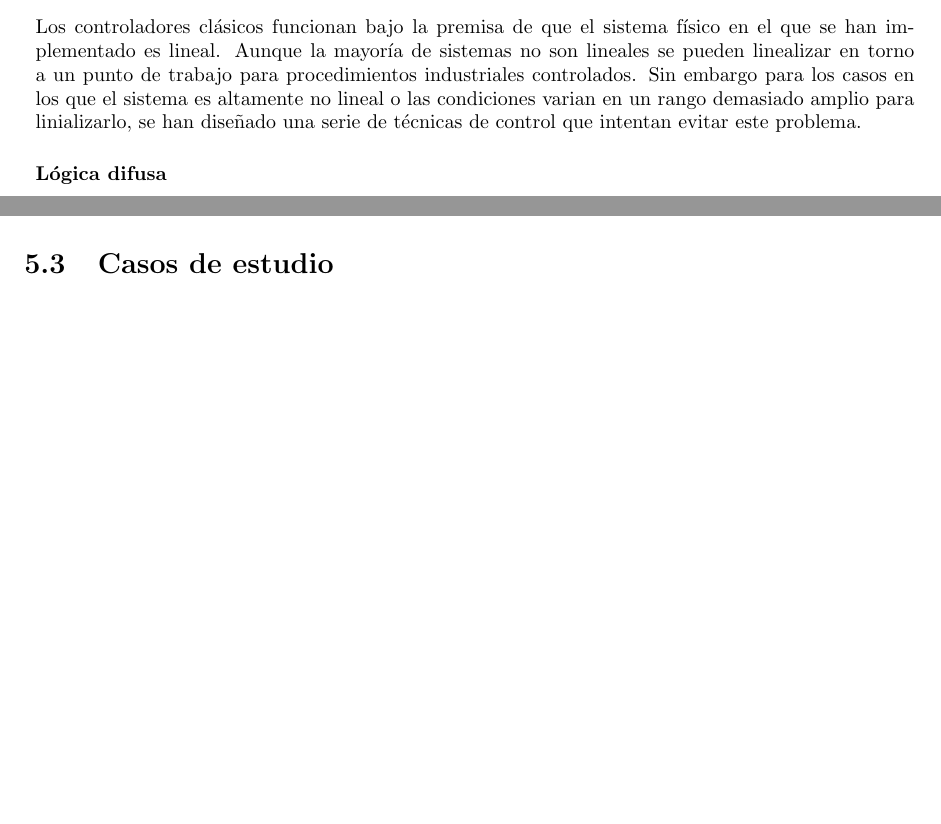
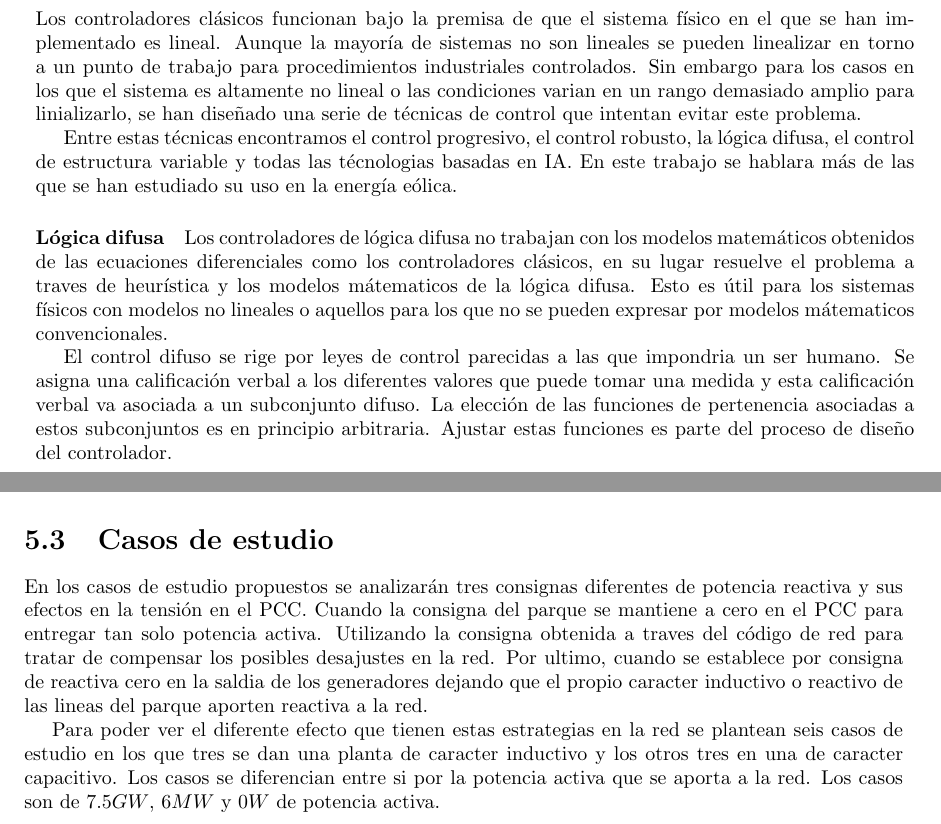
Before and after one commit to EmilioLdelaFuente/tfg, a LaTeX thesis (TFG.tex): two parts of pages 29 and 38 of 45, joined at a grey line, cut so that both start at the same text, the shorter picture padded with empty space. Compiled offline with pdfLaTeX.

Commit message:
LaTeX update
A lot of Text add in this update, or at least i think so

```diff
--- a/TFG.tex
+++ b/TFG.tex
@@ -473,9 +473,13 @@ $K_d$        & Pequeña reducci\'on & Reducci\'on     & Reducci\'on
 
 Los controladores cl\'asicos funcionan bajo la premisa de que el sistema f\'isico en el que se han implementado es lineal. Aunque la mayor\'ia de sistemas no son lineales se pueden linealizar en torno a un punto de trabajo para procedimientos industriales controlados. Sin embargo para los casos en los que el sistema es altamente no lineal o las condiciones varian en un rango demasiado amplio para linializarlo, se han diseñado una serie de t\'ecnicas de control que intentan evitar este problema.  \par
 
+Entre estas t\'ecnicas encontramos el control progresivo, el control robusto, la l\'ogica difusa, el control de estructura variable y todas las t\'ecnologias basadas en IA. En este trabajo se hablara m\'as de las que se han estudiado su uso en la energ\'ia e\'olica. \par
+
 		\paragraph{L\'ogica difusa}
 
+Los controladores de l\'ogica difusa no trabajan con los modelos matem\'aticos obtenidos de las ecuaciones diferenciales como los controladores cl\'asicos, en su lugar resuelve el problema a traves de heur\'istica y los modelos m\'atematicos de la l\'ogica difusa. Esto es \'util para los sistemas f\'isicos con modelos no lineales o aquellos para los que no se pueden expresar por modelos m\'atematicos convencionales. \par
 
+El control difuso se rige por leyes de control parecidas a las que impondria un ser humano. Se asigna una calificaci\'on verbal a los diferentes valores que puede tomar una medida y esta calificaci\'on verbal va asociada a un subconjunto difuso. La elecci\'on de las funciones de pertenencia asociadas a estos subconjuntos es en principio arbitraria. Ajustar estas funciones es parte del proceso de diseño del controlador. \par
 
 
 \chapter{Herramientas de diseño}
@@ -648,6 +652,12 @@ La recta que establece $Q_{SP}$ descrita en (\ref{eq:QV}) devuelve el porcentaje
 
 	\section{Casos de estudio}
 
+En los casos de estudio propuestos se analizar\'an tres consignas diferentes de potencia reactiva y sus efectos en la tensi\'on en el PCC. Cuando la consigna del parque se mantiene a cero en el PCC para entregar tan solo potencia activa. Utilizando la consigna obtenida a traves del c\'odigo de red para tratar de compensar los posibles desajustes en la red. Por ultimo, cuando se establece por consigna de reactiva cero en la saldia de los generadores dejando que el propio caracter inductivo o reactivo de las lineas del parque aporten reactiva a la red. \par
+
+Para poder ver el diferente efecto que tienen estas estrategias en la red se plantean seis casos de estudio en los que tres se dan una planta de caracter inductivo y los otros tres en una de caracter capacitivo. Los casos se diferencian entre si por la potencia activa que se aporta a la red. Los casos son de $7.5 GW$, $6MW$ y $0W$ de potencia activa.  \par
+
+
+
 \chapter{An\'alisis de resultados}
 
 
```
Also changed, not shown: Biblio.bib (+7 -0 lines), TFG.pdf.
